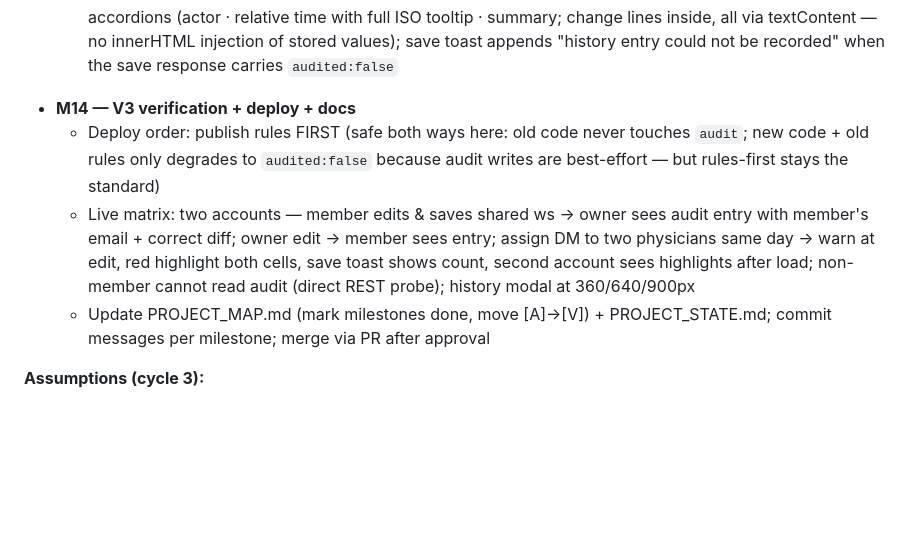
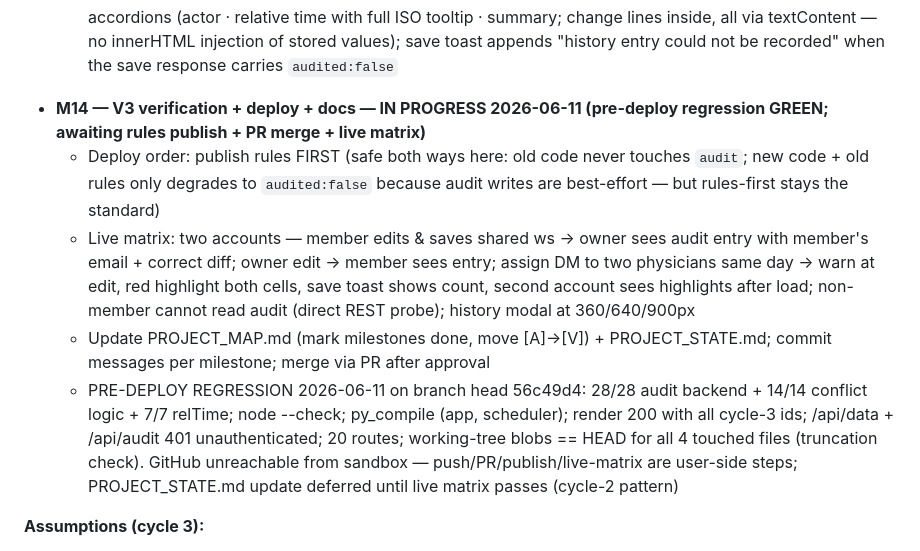
Before and after one commit to dr3ala2tube/Medscheduler, a Markdown page: PROJECT_MAP.md, the part around the change. Rendered like a GitHub page; folded sections open; blank space fills up the shorter version.

Commit message:
M14 prep: pre-deploy regression green (49/49 + render + integrity); deploy steps handed to user

```diff
--- a/PROJECT_MAP.md
+++ b/PROJECT_MAP.md
@@ -160,10 +160,11 @@ Pre-flight: working tree on `main` has UNCOMMITTED desktop workspace changes (`f
   - index.html: 📜 History button (header row 2) → modal: newest-first entries "actor · relative time · summary", expandable per-entry change lines; fetch `GET /api/audit?ws=` on open; visible to owner and members alike (D13); toast warning when a save returns `audited:false`
   - Pass (V2): node --check, element-id checks, Flask render test
   - VERIFIED 2026-06-11: node --check OK; 7/7 relTime tests (just-now/min/h/d buckets, locale fallback, garbage + null passthrough); render 200 with all 9 new ids/hooks. Implementation notes: 📜 History button sits next to 👥 Share in header row 2 and works for owner AND members (D13) on whichever workspace is active (`wsQuery()`); entries render as native <details> accordions (actor · relative time with full ISO tooltip · summary; change lines inside, all via textContent — no innerHTML injection of stored values); save toast appends "history entry could not be recorded" when the save response carries `audited:false`
-- **M14 — V3 verification + deploy + docs**
+- **M14 — V3 verification + deploy + docs — IN PROGRESS 2026-06-11 (pre-deploy regression GREEN; awaiting rules publish + PR merge + live matrix)**
   - Deploy order: publish rules FIRST (safe both ways here: old code never touches `audit`; new code + old rules only degrades to `audited:false` because audit writes are best-effort — but rules-first stays the standard)
   - Live matrix: two accounts — member edits & saves shared ws → owner sees audit entry with member's email + correct diff; owner edit → member sees entry; assign DM to two physicians same day → warn at edit, red highlight both cells, save toast shows count, second account sees highlights after load; non-member cannot read audit (direct REST probe); history modal at 360/640/900px
   - Update PROJECT_MAP.md (mark milestones done, move [A]→[V]) + PROJECT_STATE.md; commit messages per milestone; merge via PR after approval
+  - PRE-DEPLOY REGRESSION 2026-06-11 on branch head 56c49d4: 28/28 audit backend + 14/14 conflict logic + 7/7 relTime; node --check; py_compile (app, scheduler); render 200 with all cycle-3 ids; /api/data + /api/audit 401 unauthenticated; 20 routes; working-tree blobs == HEAD for all 4 touched files (truncation check). GitHub unreachable from sandbox — push/PR/publish/live-matrix are user-side steps; PROJECT_STATE.md update deferred until live matrix passes (cycle-2 pattern)
 
 **Assumptions (cycle 3):**
 - [V] Duty and clinic codes are single-slot (one physician/day) — verified in scheduler.py auto-schedule phases 4/4.5/5.
```
